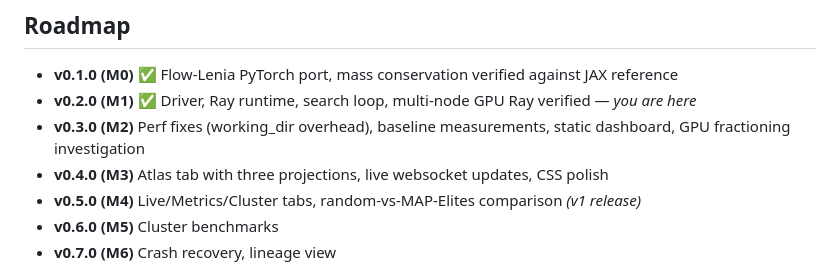
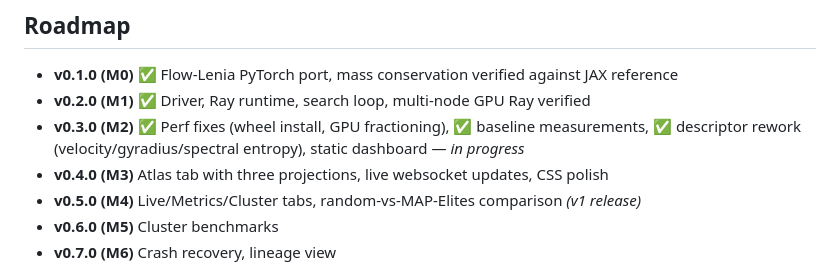
Before and after one commit to rkv0id/biota, a Markdown page: README.md, the part around one of its changes. GitHub-like rendering.

```diff
--- a/README.md
+++ b/README.md
@@ -130,8 +130,8 @@ The full design, including the driver-owns-state rationale, worker protocol, sto
 ## Roadmap
 
 - **v0.1.0 (M0)** ✅ Flow-Lenia PyTorch port, mass conservation verified against JAX reference
-- **v0.2.0 (M1)** ✅ Driver, Ray runtime, search loop, multi-node GPU Ray verified — *you are here*
-- **v0.3.0 (M2)** Perf fixes (working_dir overhead), baseline measurements, static dashboard, GPU fractioning investigation
+- **v0.2.0 (M1)** ✅ Driver, Ray runtime, search loop, multi-node GPU Ray verified
+- **v0.3.0 (M2)** ✅ Perf fixes (wheel install, GPU fractioning), ✅ baseline measurements, ✅ descriptor rework (velocity/gyradius/spectral entropy), static dashboard — *in progress*
 - **v0.4.0 (M3)** Atlas tab with three projections, live websocket updates, CSS polish
 - **v0.5.0 (M4)** Live/Metrics/Cluster tabs, random-vs-MAP-Elites comparison *(v1 release)*
 - **v0.6.0 (M5)** Cluster benchmarks
```
Also changed, not shown: other parts of README.md (+8 -8 lines).
